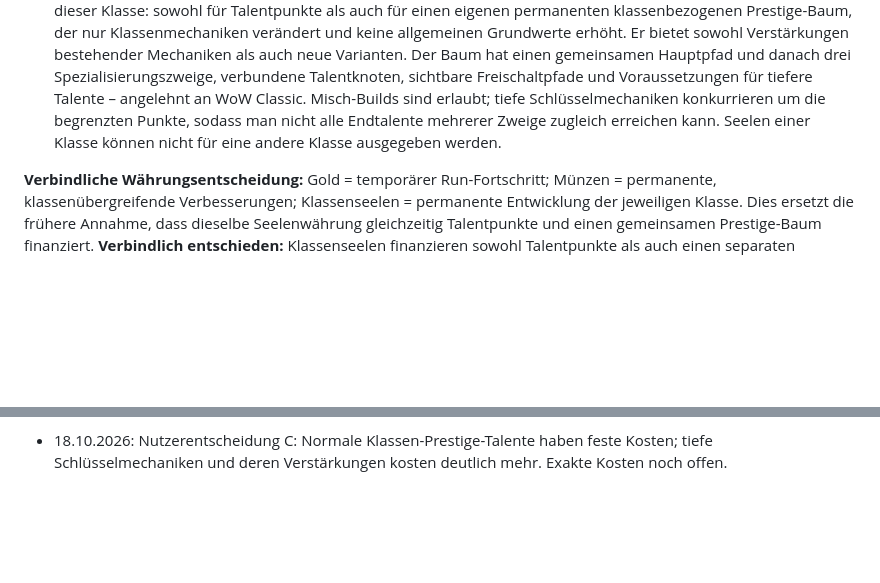
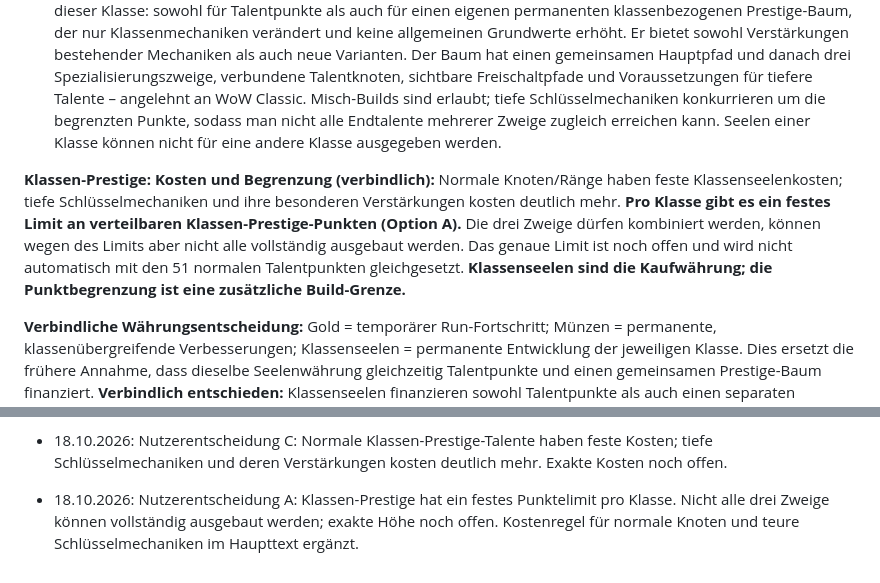
Before and after one commit to Cuddlerandom/idle-rpg, a Markdown page: GAME_DESIGN.md, 2 parts joined by grey strips. Drawn GitHub-style; blank space fills up the shorter version.

Commit message:
Confirm fixed class prestige point cap and preserve build tradeoffs

```diff
--- a/GAME_DESIGN.md
+++ b/GAME_DESIGN.md
@@ -29,6 +29,8 @@ Diese Datei ist die zentrale Quelle für die gemeinsam beschlossenen Spielregeln
 1. **Gold – Run-Währung:** Im Run verdient, manuell für temporäre Upgrades verwendet; beim Ende des Runs vollständig zurückgesetzt. Verkauf von Ausrüstung bringt Gold.
 2. **Münzen – accountweite permanente Währung:** Bleiben dauerhaft erhalten und kaufen allgemeine Verbesserungen, die für alle Helden gelten (globale Werkstatt/Prestige). Sie dürfen nicht an eine einzelne Klasse gebunden sein.
 3. **Klassenseelen – separate Währung je Klasse:** Jede Klasse hat einen eigenen Seelenvorrat. Klassenseelen werden beim Run-Ende anhand der höchsten erreichten Welle vergeben, erstmals ab Welle 5, und dienen der Entwicklung dieser Klasse: sowohl für Talentpunkte als auch für einen eigenen permanenten klassenbezogenen Prestige-Baum, der nur Klassenmechaniken verändert und keine allgemeinen Grundwerte erhöht. Er bietet sowohl Verstärkungen bestehender Mechaniken als auch neue Varianten. Der Baum hat einen gemeinsamen Hauptpfad und danach drei Spezialisierungszweige, verbundene Talentknoten, sichtbare Freischaltpfade und Voraussetzungen für tiefere Talente – angelehnt an WoW Classic. Misch-Builds sind erlaubt; tiefe Schlüsselmechaniken konkurrieren um die begrenzten Punkte, sodass man nicht alle Endtalente mehrerer Zweige zugleich erreichen kann. Seelen einer Klasse können nicht für eine andere Klasse ausgegeben werden.
+
+**Klassen-Prestige: Kosten und Begrenzung (verbindlich):** Normale Knoten/Ränge haben feste Klassenseelenkosten; tiefe Schlüsselmechaniken und ihre besonderen Verstärkungen kosten deutlich mehr. **Pro Klasse gibt es ein festes Limit an verteilbaren Klassen-Prestige-Punkten (Option A).** Die drei Zweige dürfen kombiniert werden, können wegen des Limits aber nicht alle vollständig ausgebaut werden. Das genaue Limit ist noch offen und wird nicht automatisch mit den 51 normalen Talentpunkten gleichgesetzt. **Klassenseelen sind die Kaufwährung; die Punktbegrenzung ist eine zusätzliche Build-Grenze.**
 
 **Verbindliche Währungsentscheidung:** Gold = temporärer Run-Fortschritt; Münzen = permanente, klassenübergreifende Verbesserungen; Klassenseelen = permanente Entwicklung der jeweiligen Klasse. Dies ersetzt die frühere Annahme, dass dieselbe Seelenwährung gleichzeitig Talentpunkte und einen gemeinsamen Prestige-Baum finanziert. **Verbindlich entschieden:** Klassenseelen finanzieren sowohl Talentpunkte als auch einen separaten permanenten Prestige-Baum für die jeweilige Klasse. **Der klassenbezogene Prestige-Baum verbessert ausschliesslich klassenspezifische Mechaniken, nicht allgemeine Grundwerte** (Nutzerentscheidung). Die Klassenseelen einer Klasse bleiben von allen anderen Klassen getrennt. Die genaue Aufteilung der Kosten und die Seelenformel sind noch offen.
 - **Belohnungsskalierung (Frage 88):** Gold, Münzen und XP steigen mit jeder Welle; Bosse geben Extra-Belohnungen, neue Gebiete bringen zusätzliche Belohnungssprünge. Klassenseelen bleiben ausschliesslich Run-Ende-Belohnung und werden dem aktiven Helden zugeordnet.
@@ -188,3 +190,5 @@ Erste implementierte Basis: automatischer Kampf, einfache exponentiell skalieren
 - 18.10.2026: Nutzerentscheidung zur Baumstruktur: ein gemeinsamer Hauptbaum mit drei Spezialisierungszweigen je Klasse (beim Dunklen Krieger: Blutrausch, Schattenmacht, Unbezwingbar).
 - 18.10.2026: Nutzerpräferenz zur Talentverteilung: Zweige dürfen gemischt werden, aber tiefe neue Klassenmechaniken benötigen hohe Investitionen; dadurch verhindern begrenzte Punkte, dass ein Build alle tiefen Schlüsselmechaniken mehrerer Zweige zugleich erhält (WoW-Classic-Prinzip).
 - 18.10.2026: Nutzerentscheidung C: Normale Klassen-Prestige-Talente haben feste Kosten; tiefe Schlüsselmechaniken und deren Verstärkungen kosten deutlich mehr. Exakte Kosten noch offen.
+
+- 18.10.2026: Nutzerentscheidung A: Klassen-Prestige hat ein festes Punktelimit pro Klasse. Nicht alle drei Zweige können vollständig ausgebaut werden; exakte Höhe noch offen. Kostenregel für normale Knoten und teure Schlüsselmechaniken im Haupttext ergänzt.
```
